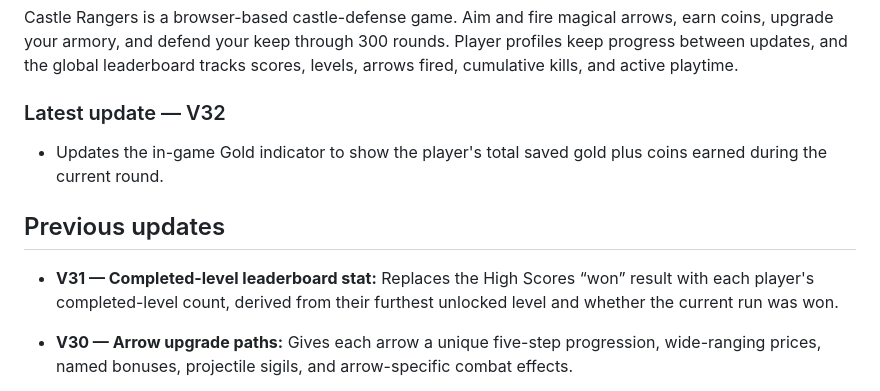
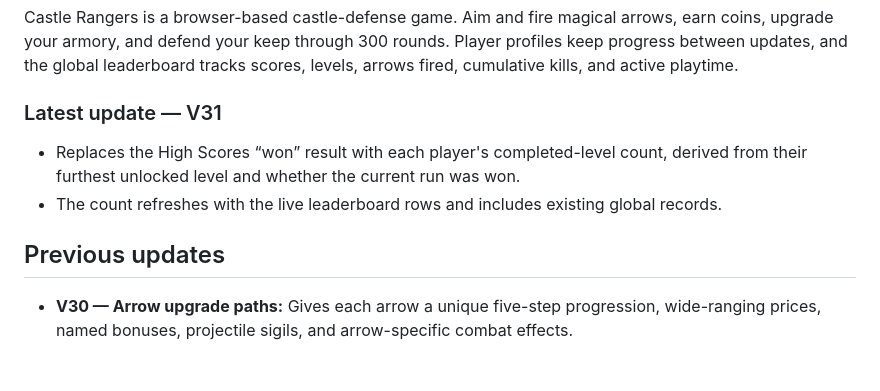
Before and after one commit to camberdad/CastleRangers, a Markdown page: README.md, the part around the change. Rendered like a GitHub page.

Commit message:
Roll back Castle Rangers V32 update

```diff
--- a/README.md
+++ b/README.md
@@ -4,13 +4,12 @@
 
 Castle Rangers is a browser-based castle-defense game. Aim and fire magical arrows, earn coins, upgrade your armory, and defend your keep through 300 rounds. Player profiles keep progress between updates, and the global leaderboard tracks scores, levels, arrows fired, cumulative kills, and active playtime.
 
-### Latest update — V32
+### Latest update — V31
 
-- Updates the in-game Gold indicator to show the player's total saved gold plus coins earned during the current round.
+- Replaces the High Scores “won” result with each player's completed-level count, derived from their furthest unlocked level and whether the current run was won.
+- The count refreshes with the live leaderboard rows and includes existing global records.
 
 ## Previous updates
-
-- **V31 — Completed-level leaderboard stat:** Replaces the High Scores “won” result with each player's completed-level count, derived from their furthest unlocked level and whether the current run was won.
 
 - **V30 — Arrow upgrade paths:** Gives each arrow a unique five-step progression, wide-ranging prices, named bonuses, projectile sigils, and arrow-specific combat effects.
 
```
